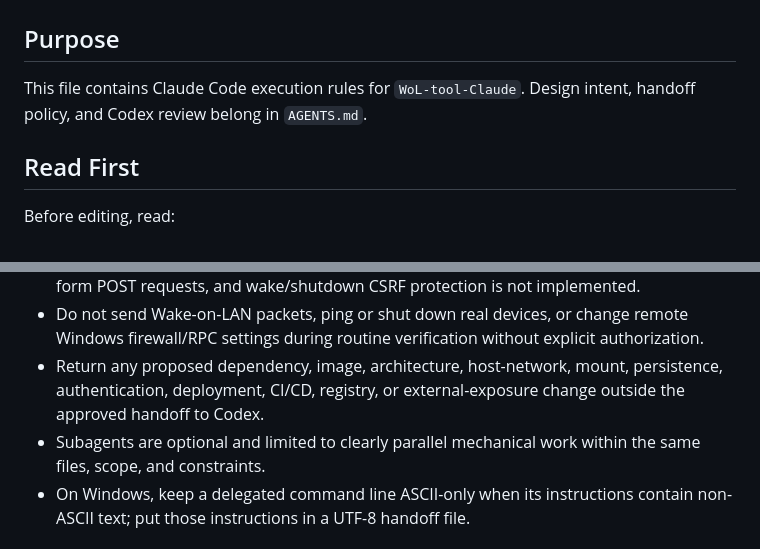
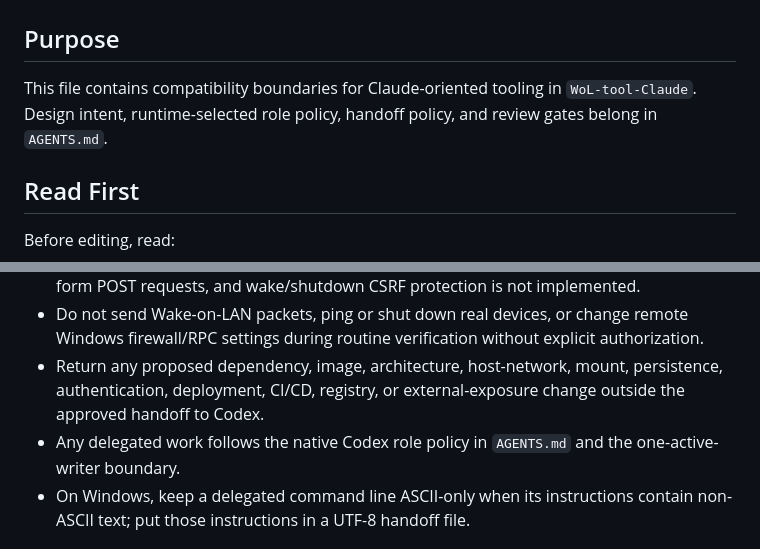
Before and after one commit to iniwa/wol-tool-claude, a Markdown page: CLAUDE.md, 2 parts joined by grey strips. Drawn GitHub-style.

```diff
--- a/CLAUDE.md
+++ b/CLAUDE.md
@@ -2,7 +2,7 @@
 
 ## Purpose
 
-This file contains Claude Code execution rules for `WoL-tool-Claude`. Design intent, handoff policy, and Codex review belong in `AGENTS.md`.
+This file contains compatibility boundaries for Claude-oriented tooling in `WoL-tool-Claude`. Design intent, runtime-selected role policy, handoff policy, and review gates belong in `AGENTS.md`.
 
 ## Read First
 
@@ -39,7 +39,7 @@ Before editing, read:
 - Preserve the CSRF warning: no CORS response headers does not prevent cross-site simple form POST requests, and wake/shutdown CSRF protection is not implemented.
 - Do not send Wake-on-LAN packets, ping or shut down real devices, or change remote Windows firewall/RPC settings during routine verification without explicit authorization.
 - Return any proposed dependency, image, architecture, host-network, mount, persistence, authentication, deployment, CI/CD, registry, or external-exposure change outside the approved handoff to Codex.
-- Subagents are optional and limited to clearly parallel mechanical work within the same files, scope, and constraints.
+- Any delegated work follows the native Codex role policy in `AGENTS.md` and the one-active-writer boundary.
 - On Windows, keep a delegated command line ASCII-only when its instructions contain non-ASCII text; put those instructions in a UTF-8 handoff file.
 
 ## Safety and Scope
```
Also changed, not shown: AGENTS.md (+12 -13 lines).
